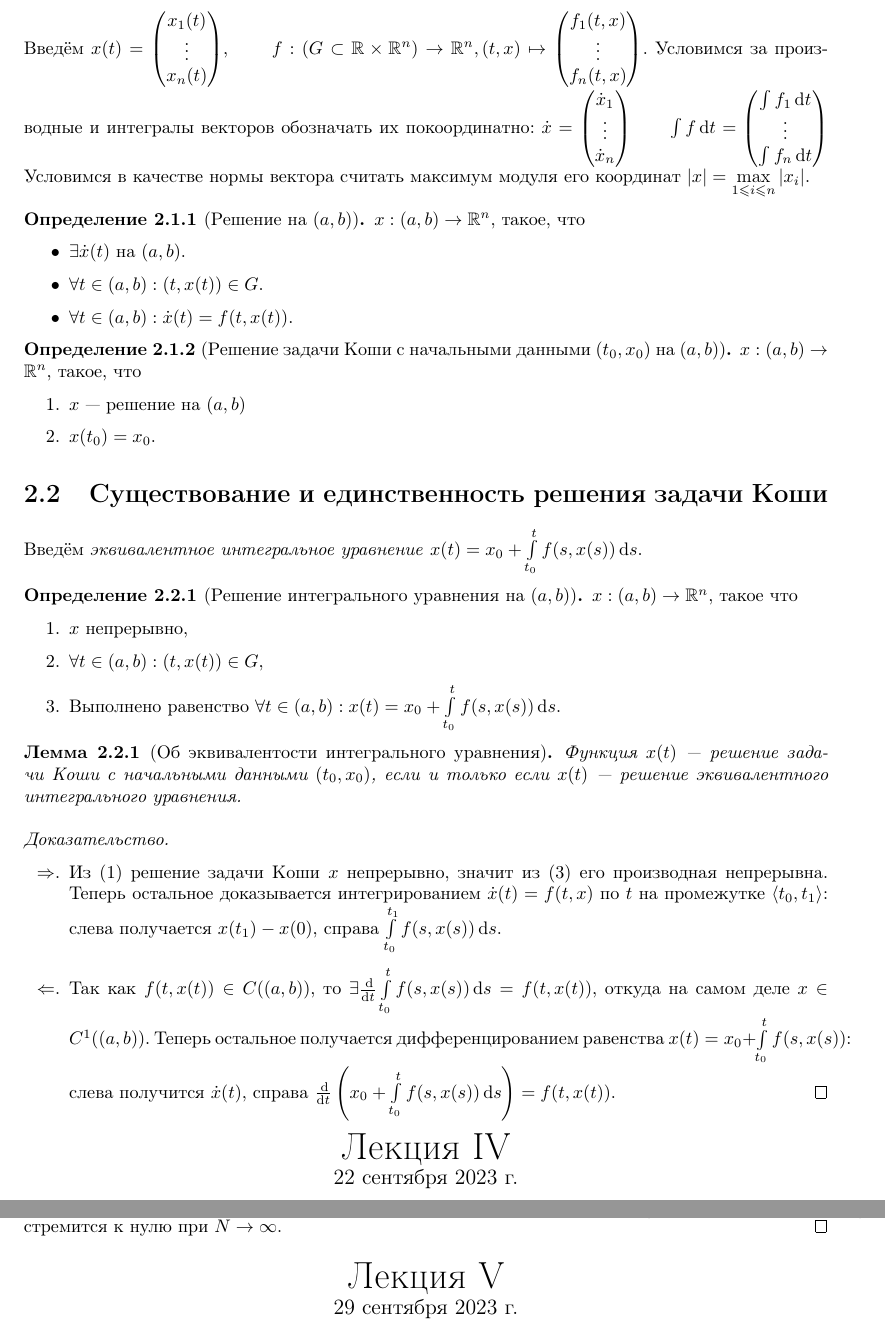
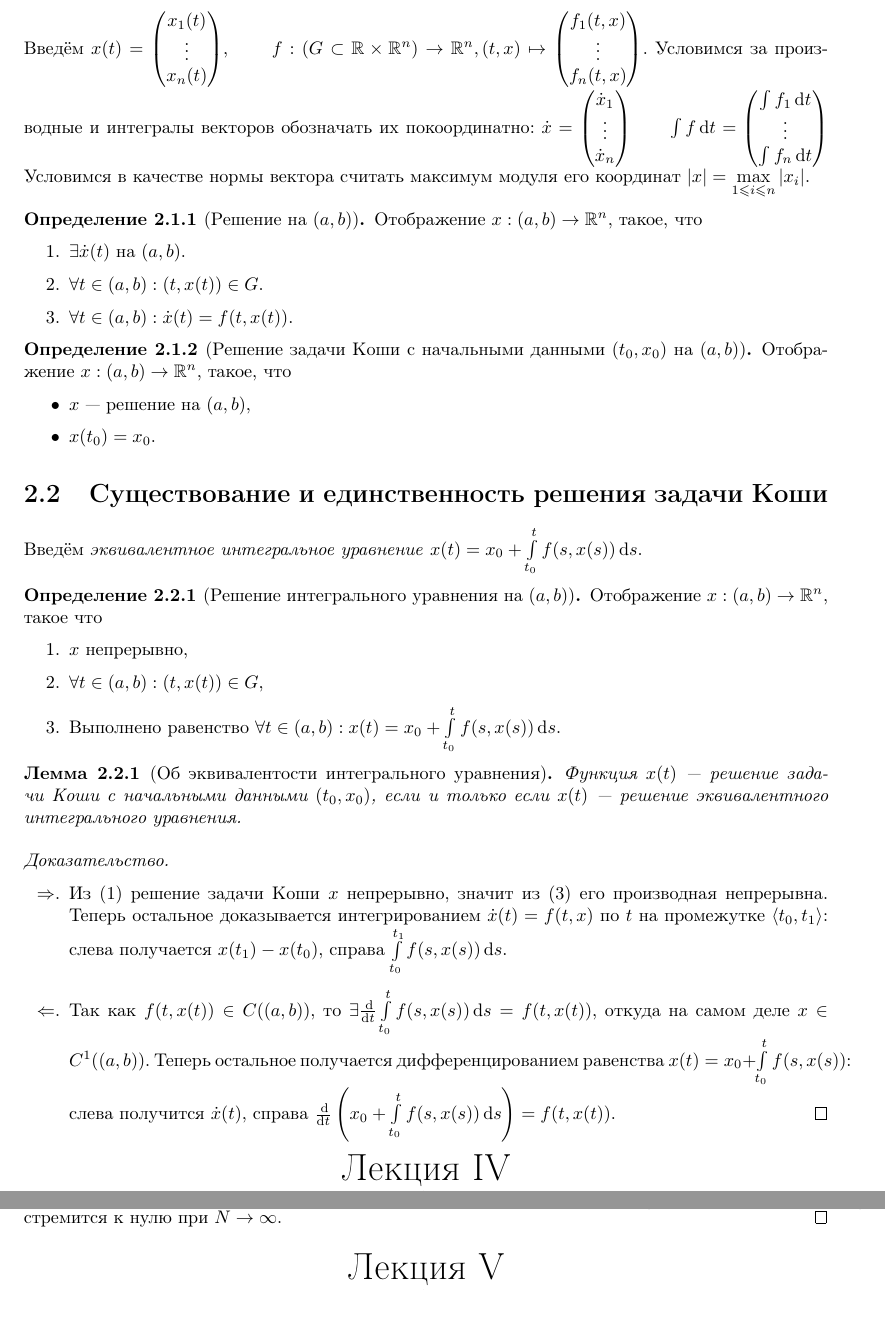
Before and after one commit to No-Idle/No-Idle.github.io, a LaTeX document (conspecta/3/diffdyn-3.tex): two parts of pages 15 and 17 of 53, joined at a grey line, cut so that both start at the same text, the shorter picture padded with empty space. Compiled offline with pdfLaTeX; a LaTeX package or settings file that is missing is left out.

Commit message:
updated dyffdyn

```diff
--- a/conspecta/3/diffdyn-3.tex
+++ b/conspecta/3/diffdyn-3.tex
@@ -389,17 +389,17 @@
     Введём $x(t) = \vect{x_1(t) \\ \vdots \\ x_n(t)}$, \qquad $f: (G \subset \R \times \R^n) \map \R^n, (t, x)  \mapsto \vect{f_1(t, x) \\ \vdots \\ f_n(t, x)}$. Условимся за производные и интегралы векторов обозначать их покоординатно: $\dot{x} = \vect{\dot{x}_1 \\ \vdots \\ \dot{x}_n} \qquad \int f \d t = \vect{\int f_1\d t \\ \vdots \\ \int f_n \d t}$
     Условимся в качестве нормы вектора считать максимум модуля его координат $|x| = \max\limits_{1 \le i \le n}|x_i|$.
     \definition[Решение на $(a, b)$]{
-        $x: (a, b) \map \R^n$, такое, что
-        \bullets{
+        Отображение $x: (a, b) \map \R^n$, такое, что
+        \numbers{
             \item $\exists \dot{x}(t)$ на $(a, b)$.
             \item $\forall t \in (a, b): (t, x(t)) \in G$.
             \item $\forall t \in (a, b): \dot{x}(t) = f(t, x(t))$.
         }
     }
     \definition[Решение задачи Коши с начальными данными $(t_0, x_0)$ на $(a, b)$]{
-        $x: (a, b) \map \R^n$, такое, что
-        \numbers{
-            \item $x$ --- решение на $(a, b)$
+        Отображение $x: (a, b) \map \R^n$, такое, что
+        \bullets{
+            \item $x$ --- решение на $(a, b)$,
             \item $x(t_0) = x_0$.
         }
     }
@@ -408,7 +408,7 @@
     \section{Существование и единственность решения задачи Коши}
     Введём \emph{эквивалентное интегральное уравнение} $x(t) = x_0 + \int\limits_{t_0}^{t} f(s, x(s))\d s$.
     \definition[Решение интегрального уравнения на $(a, b)$]{
-        $x: (a, b)\map \R^n$, такое что
+        Отображение $x: (a, b)\map \R^n$, такое что
         \numbers{
             \item $x$ непрерывно,
             \item $\forall t \in (a, b): (t, x(t)) \in G$,
@@ -419,7 +419,7 @@
         Функция $x(t)$ --- решение задачи Коши с начальными данными $(t_0, x_0)$, если и только если $x(t)$ --- решение эквивалентного интегрального уравнения.
         \provetwhen{
             Из $(1)$ решение задачи Коши $x$ непрерывно, значит из $(3)$ его производная непрерывна. Теперь остальное доказывается интегрированием $\dot{x}(t) = f(t, x)$ по $t$ на промежутке $\angles{t_0, t_1}$:
-            слева получается $x(t_1) - x(0)$, справа $\int\limits_{t_0}^{t_1}f(s, x(s))\d s$.
+            слева получается $x(t_1) - x(t_0)$, справа $\int\limits_{t_0}^{t_1}f(s, x(s))\d s$.
         }{
             Так как $f(t, x(t)) \in C((a, b))$, то $\exists \frac{\d}{\d t}\int\limits_{t_0}^{t} f(s, x(s))\d s = f(t, x(t))$, откуда на самом деле $x \in C^1((a, b))$.
             Теперь остальное получается дифференцированием равенства $x(t) = x_0 + \int\limits_{t_0}^{t} f(s, x(s))$: слева получится $\dot{x}(t)$, справа $\frac{\d}{\d t}\left(x_0 + \int\limits_{t_0}^{t}f(s, x(s))\d s\right) = f(t, x(t))$.
```
